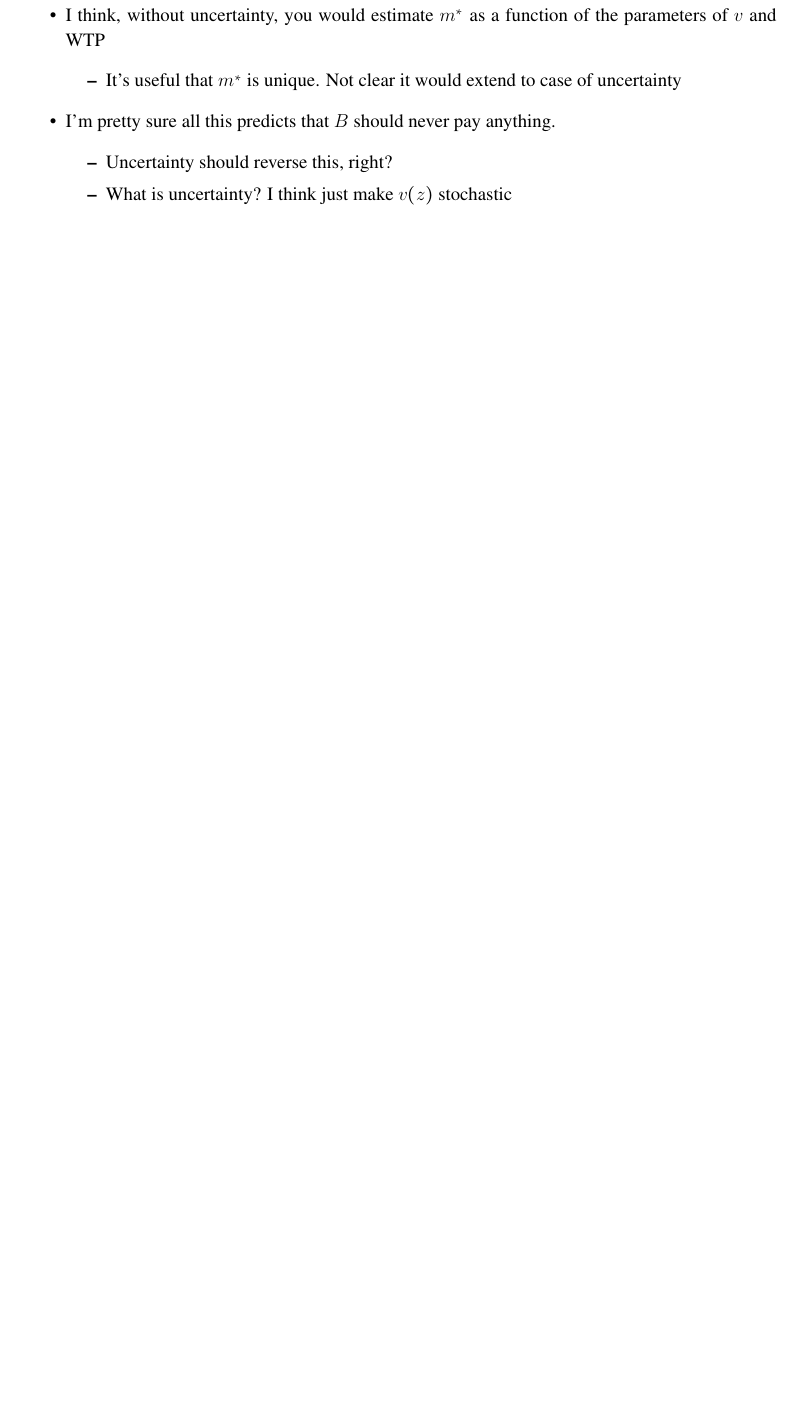
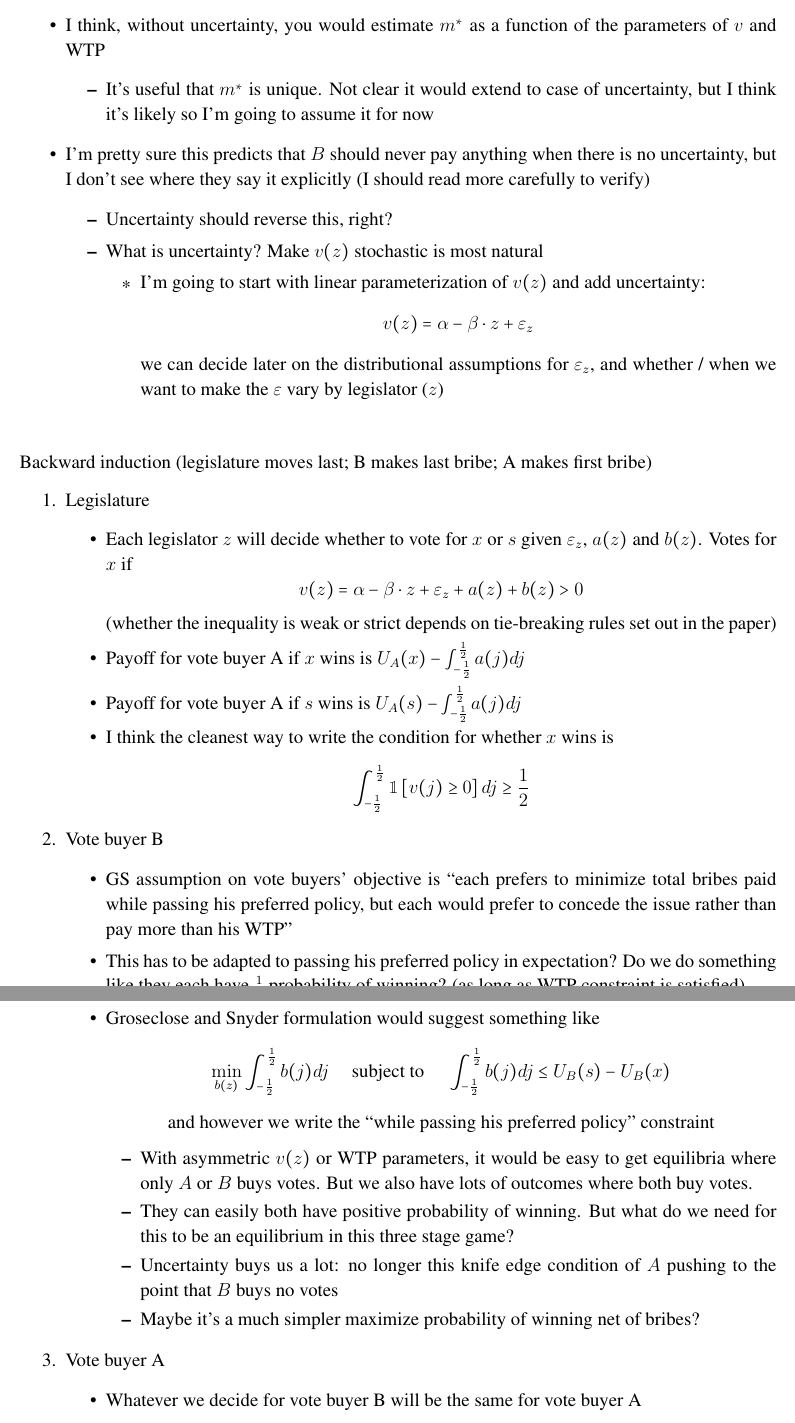
Before and after one commit to JorgeValde/political-uncertainty, a LaTeX document (GS-extension.tex): part of page 2 of 2 before the commit and two parts of pages 2 and 3 of 3 after it, the two joined at a grey line, cut so that both start at the same text, the shorter picture padded with empty space. Compiled offline with pdfLaTeX.

Commit message:
add first stab at model explication to GS-extension

```diff
--- a/GS-extension.tex
+++ b/GS-extension.tex
@@ -19,7 +19,7 @@ bookmarksopen=true]{hyperref}
 
 \usepackage[usenames,dvipsnames]{color}
 \usepackage{cite}
-\usepackage{times, verbatim,bm,pifont}
+\usepackage{times, verbatim,bm,pifont,bbm}
 
 
 \usepackage{amsbsy,amssymb, amsmath, amsthm, MnSymbol,bbding}
@@ -75,16 +79,66 @@ On Feb. 12, Sebastian and I agreed to focus efforts on finding a base model to f
 \end{itemize}
 
-\vskip.2in
+\vskip.3in
+General thoughts on extension to uncertainty
 \begin{itemize}
 	\item I think, without uncertainty, you would estimate $m^*$ as a function of the parameters of $v$ and WTP
 		\begin{itemize}
-			\item It's useful that $m^*$ is unique. Not clear it would extend to case of uncertainty
+			\item It's useful that $m^*$ is unique. Not clear it would extend to case of uncertainty, but I think it's likely so I'm going to assume it for now
 		\end{itemize}
-	\item I'm pretty sure all this predicts that $B$ should never pay anything.
+	\item I'm pretty sure  this predicts that $B$ should never pay anything when there is no uncertainty, but I don't see where they say it explicitly (I should read more carefully to verify)
 		\begin{itemize}
 			\item Uncertainty should reverse this, right?
-			\item What is uncertainty? I think just make $v(z)$ stochastic
+			\item What is uncertainty? Make $v(z)$ stochastic is most natural
+				\begin{itemize}
+					\item I'm going to start with linear parameterization of $v(z)$ and add uncertainty:
+						\[
+						  v(z) = \alpha -\beta \cdot z + \ve_z
+						\]
+						we can decide later on the distributional assumptions for $\ve_z$, and whether / when we want to make the $\ve$ vary by legislator ($z$)
+				\end{itemize}
 		\end{itemize}
 \end{itemize}
 
+\vskip.3in
+Backward induction (legislature moves last; B makes last bribe; A makes first bribe)
+\begin{enumerate}
+	\item Legislature
+		\begin{itemize}
+			\item Each legislator $z$ will decide whether to vote for $x$ or $s$ given $\ve_z$, $a(z)$ and $b(z)$. Votes for $x$ if
+			  \[
+				  v(z) = \alpha -\beta \cdot z + \ve_z + a(z) + b(z) > 0
+				\]
+				(whether the inequality is weak or strict depends on tie-breaking rules set out in the paper)
+			\item Payoff for vote buyer A if $x$ wins is $U_A(x) - \int_{-\frac{1}{2}}^\frac{1}{2} a(j) dj$
+			\item Payoff for vote buyer A if $s$ wins is $U_A(s) - \int_{-\frac{1}{2}}^\frac{1}{2} a(j) dj$
+			\item I think the cleanest way to write the condition for whether $x$ wins is
+				\[
+				  \int_{-\frac{1}{2}}^\frac{1}{2} \mathbbm{1}\left[v(j) \geq 0 \right] dj \geq \frac{1}{2}
+				\]
+		\end{itemize}
+	\item Vote buyer B
+		\begin{itemize}
+			\item GS assumption on vote buyers' objective is ``each prefers to minimize total bribes paid while passing his preferred policy, but each would prefer to concede the issue rather than pay more than his WTP''
+			\item This has to be adapted to passing his preferred policy in expectation? Do we do something like they each have $\frac{1}{2}$ probability of winning? (as long as WTP constraint is satisfied)
+			\item Groseclose and Snyder formulation would suggest something like
+				\[
+				  \min_{b(z)} \int_{-\frac{1}{2}}^\frac{1}{2} b(j) dj \hskip.2in \text{subject to} \hskip.2in \int_{-\frac{1}{2}}^\frac{1}{2} b(j) dj \leq U_B(s) - U_B(x)
+				\]
+				\[
+				\text{and however we write the ``while passing his preferred policy'' constraint}
+				\]
+
+			\begin{itemize}
+					\item With asymmetric $v(z)$ or WTP parameters, it would be easy to get equilibria where only $A$ or $B$ buys votes. But we also have lots of outcomes where both buy votes.
+					\item They can easily both have positive probability of winning. But what do we need for this to be an equilibrium in this three stage game?
+					\item Uncertainty buys us a lot: no longer this knife edge condition of $A$ pushing to the point that $B$ buys no votes
+					\item Maybe it's a much simpler maximize probability of winning net of bribes?
+				\end{itemize}
+		\end{itemize}
+	\item Vote buyer A
+		\begin{itemize}
+			\item Whatever we decide for vote buyer B will be the same for vote buyer A
+		\end{itemize}
+\end{enumerate}
+
 \end{document}
```
Also changed, not shown: GS-extension.pdf, GS-extension.tex (16 more changed lines).
